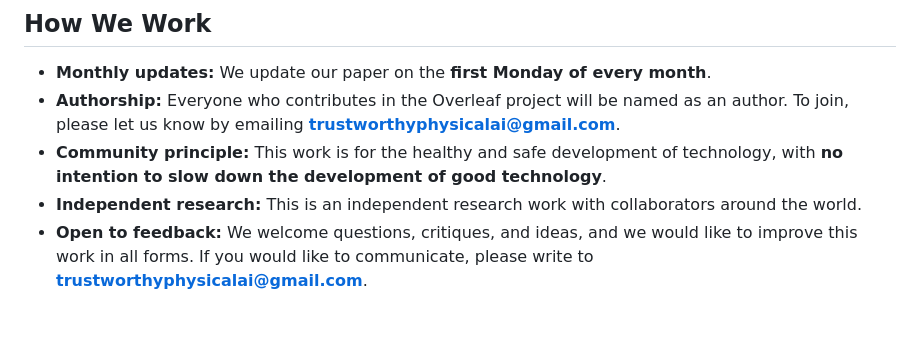
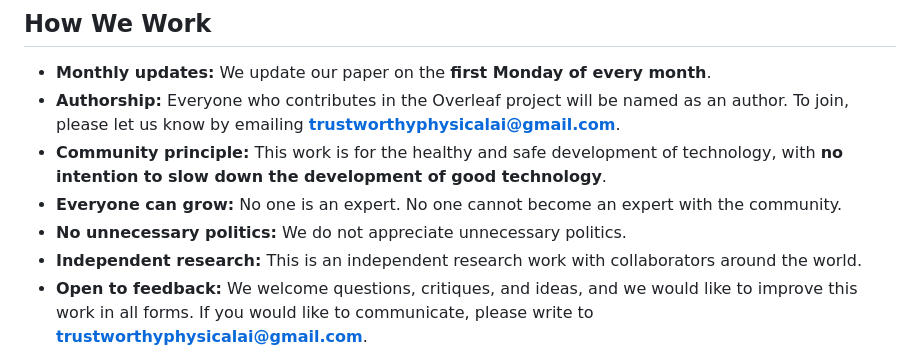
Before and after one commit to trustworthyphysicalai/mainsurveypaper, a Markdown page: README.md, the part around the change. Rendered like a GitHub page; blank space fills up the shorter version.

Commit message:
Add community principles: everyone can grow, no unnecessary politics
Co-authored-by: Cursor <cursoragent@cursor.com>

```diff
--- a/README.md
+++ b/README.md
@@ -38,6 +38,8 @@ Physical AI refers to AI systems that are grounded in the physical world through
 - **Monthly updates:** We update our paper on the **first Monday of every month**.
 - **Authorship:** Everyone who contributes in the Overleaf project will be named as an author. To join, please let us know by emailing **[trustworthyphysicalai@gmail.com](mailto:trustworthyphysicalai@gmail.com)**.
 - **Community principle:** This work is for the healthy and safe development of technology, with **no intention to slow down the development of good technology**.
+- **Everyone can grow:** No one is an expert. No one cannot become an expert with the community.
+- **No unnecessary politics:** We do not appreciate unnecessary politics.
 - **Independent research:** This is an independent research work with collaborators around the world.
 - **Open to feedback:** We welcome questions, critiques, and ideas, and we would like to improve this work in all forms. If you would like to communicate, please write to **[trustworthyphysicalai@gmail.com](mailto:trustworthyphysicalai@gmail.com)**.
 
```
